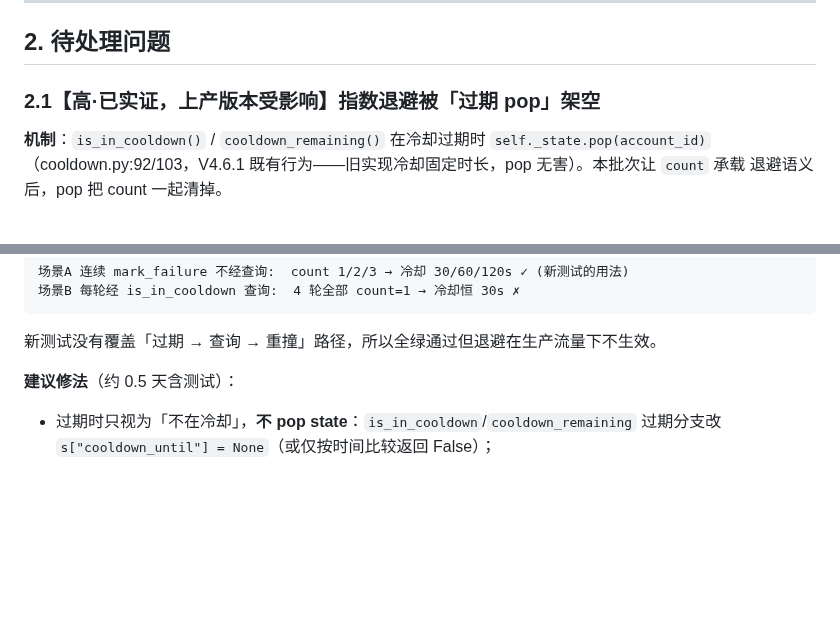
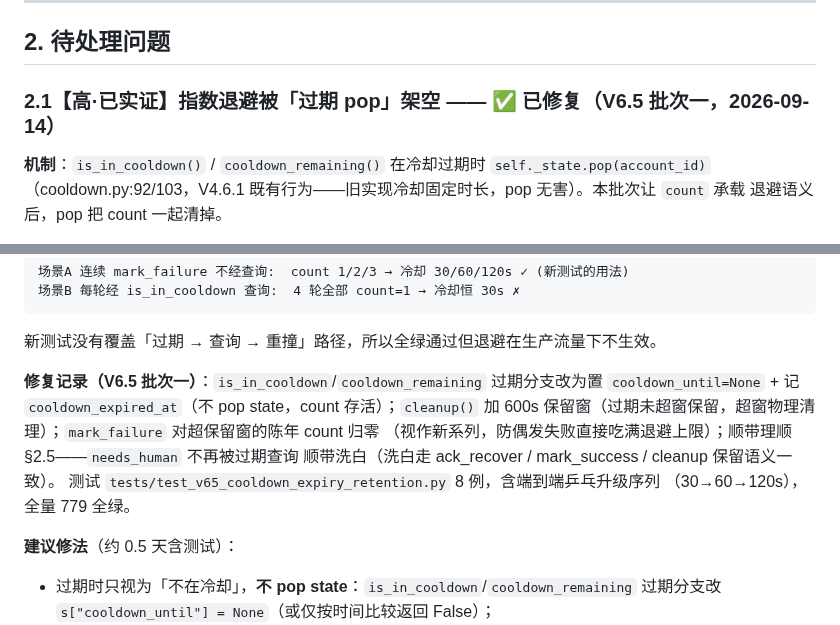
Before and after one commit to xyshanren/aimc, a Markdown page: docs/dev/v64x-429-fix-review.md, 2 parts joined by grey strips. Rendered like a GitHub page; blank space fills up the shorter version.

````diff
--- a/docs/dev/v64x-429-fix-review.md
+++ b/docs/dev/v64x-429-fix-review.md
@@ -33,7 +33,7 @@
 
 ## 2. 待处理问题
 
-### 2.1【高·已实证，上产版本受影响】指数退避被「过期 pop」架空
+### 2.1【高·已实证】指数退避被「过期 pop」架空 —— ✅ 已修复（V6.5 批次一，2026-09-14）
 
 **机制**：`is_in_cooldown()` / `cooldown_remaining()` 在冷却过期时 `self._state.pop(account_id)`
 （cooldown.py:92/103，V4.6.1 既有行为——旧实现冷却固定时长，pop 无害）。本批次让 `count` 承载
@@ -54,6 +54,14 @@
 ```
 
 新测试没有覆盖「过期 → 查询 → 重撞」路径，所以全绿通过但退避在生产流量下不生效。
+
+**修复记录（V6.5 批次一）**：`is_in_cooldown`/`cooldown_remaining` 过期分支改为置
+`cooldown_until=None` + 记 `cooldown_expired_at`（不 pop state，count 存活）；`cleanup()` 加
+600s 保留窗（过期未超窗保留，超窗物理清理）；`mark_failure` 对超保留窗的陈年 count 归零
+（视作新系列，防偶发失败直接吃满退避上限）；顺带理顺 §2.5——`needs_human` 不再被过期查询
+顺带洗白（洗白走 ack_recover / mark_success / cleanup 保留语义一致）。
+测试 `tests/test_v65_cooldown_expiry_retention.py` 8 例，含端到端乒乓升级序列
+（30→60→120s），全量 779 全绿。
 
 **建议修法**（约 0.5 天含测试）：
 - 过期时只视为「不在冷却」，**不 pop state**：`is_in_cooldown`/`cooldown_remaining` 过期分支改
````
Also changed, not shown: docs/dev/next-stage-research.md (+10 -9 lines).
